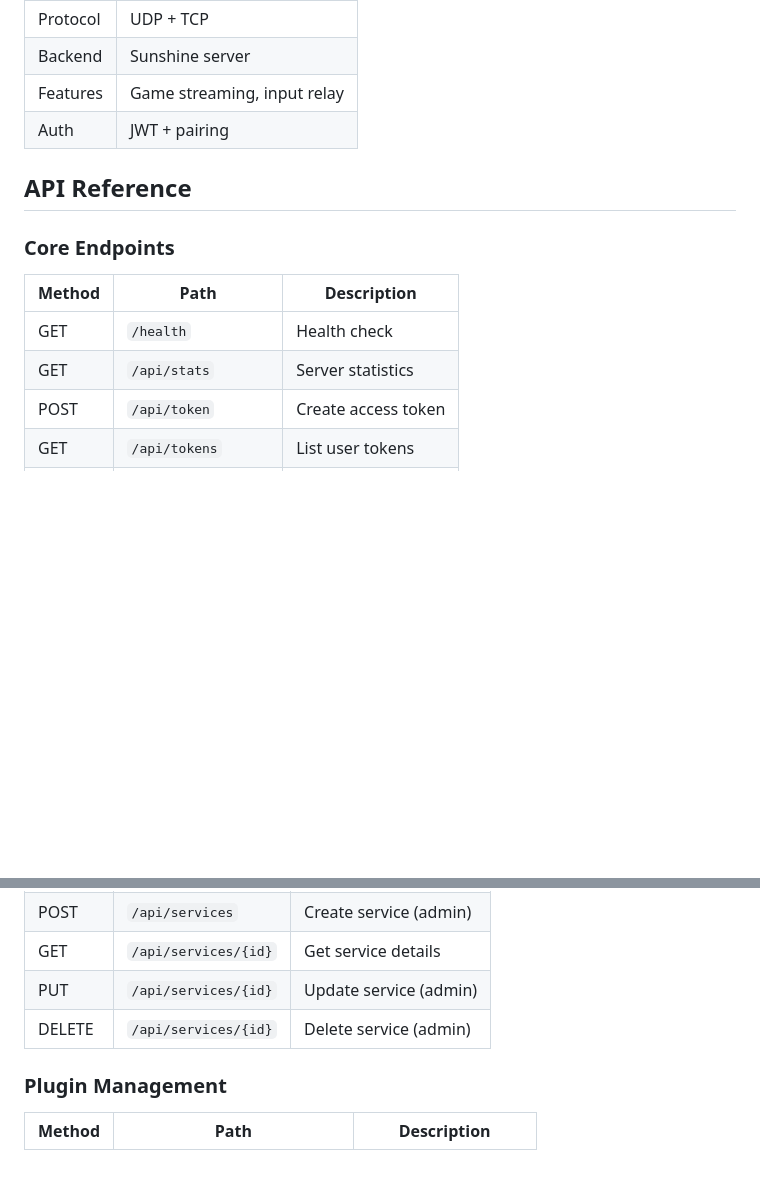
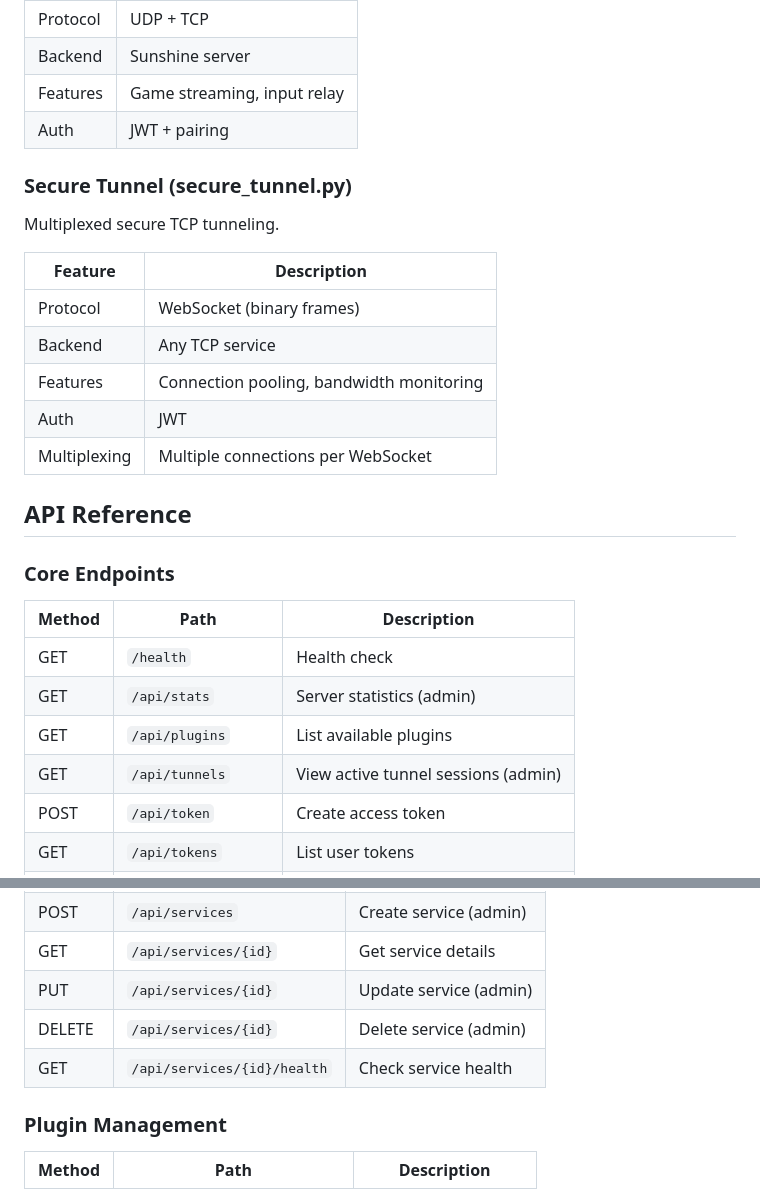
Before and after one commit to dustinm16/portal, a Markdown page: ARCHITECTURE.md, 2 parts joined by grey strips. Drawn GitHub-style; blank space fills up the shorter version.

Commit message:
Update documentation with new plugins and API endpoints
- Add Secure Tunnel plugin documentation
- Add /api/plugins endpoint for listing plugins
- Add /api/tunnels endpoint for viewing tunnel sessions
- Add /api/services/{id}/health endpoint for health checks
- Update service management endpoints

Co-Authored-By: Claude Opus 4.5 <noreply@anthropic.com>

```diff
--- a/ARCHITECTURE.md
+++ b/ARCHITECTURE.md
@@ -262,6 +262,17 @@ Game streaming via Moonlight/Sunshine.
 | Features | Game streaming, input relay |
 | Auth | JWT + pairing |
 
+### Secure Tunnel (secure_tunnel.py)
+Multiplexed secure TCP tunneling.
+
+| Feature | Description |
+|---------|-------------|
+| Protocol | WebSocket (binary frames) |
+| Backend | Any TCP service |
+| Features | Connection pooling, bandwidth monitoring |
+| Auth | JWT |
+| Multiplexing | Multiple connections per WebSocket |
+
 ## API Reference
 
 ### Core Endpoints
@@ -269,7 +280,9 @@ Game streaming via Moonlight/Sunshine.
 | Method | Path | Description |
 |--------|------|-------------|
 | GET | `/health` | Health check |
-| GET | `/api/stats` | Server statistics |
+| GET | `/api/stats` | Server statistics (admin) |
+| GET | `/api/plugins` | List available plugins |
+| GET | `/api/tunnels` | View active tunnel sessions (admin) |
 | POST | `/api/token` | Create access token |
 | GET | `/api/tokens` | List user tokens |
 | POST | `/api/token/revoke` | Revoke token |
@@ -283,6 +296,7 @@ Game streaming via Moonlight/Sunshine.
 | GET | `/api/services/{id}` | Get service details |
 | PUT | `/api/services/{id}` | Update service (admin) |
 | DELETE | `/api/services/{id}` | Delete service (admin) |
+| GET | `/api/services/{id}/health` | Check service health |
 
 ### Plugin Management
 
```
